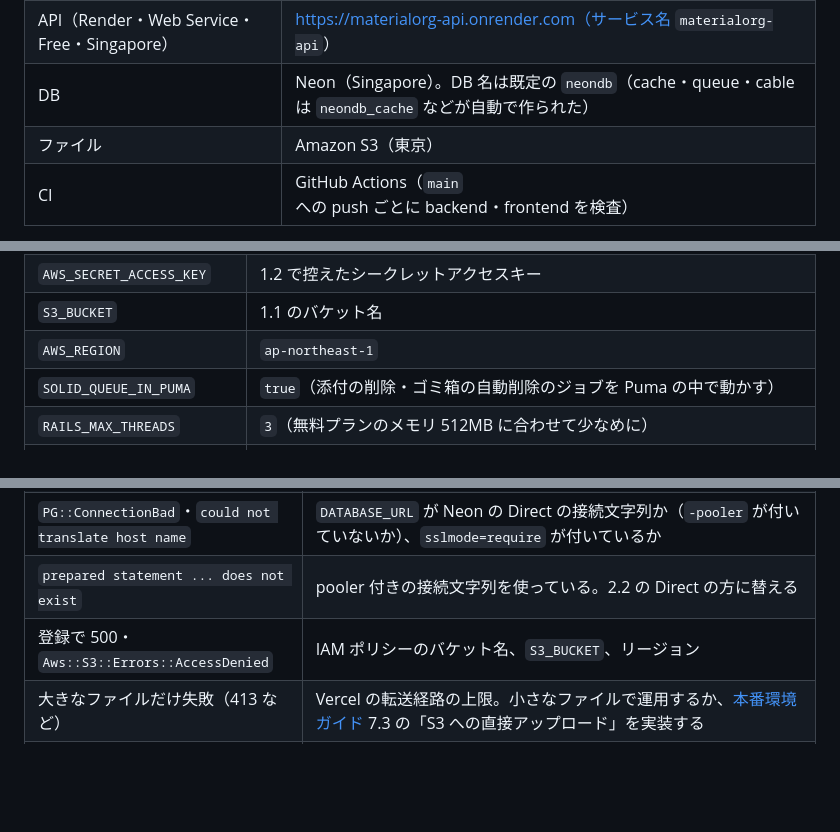
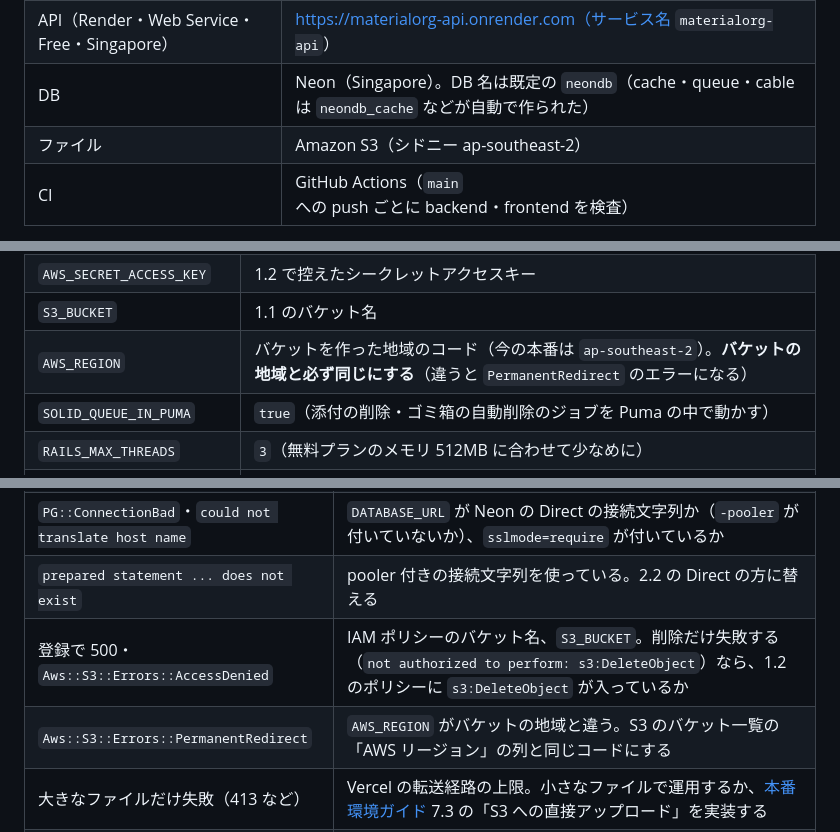
Before and after one commit to tomei0809/MaterialOrg, a Markdown page: docs/deployment.md, 3 parts joined by grey strips. GitHub-like rendering; blank space fills up the shorter version.

Commit message:
docs: 本番の S3 の地域と、S3 のエラーの直し方を実態に合わせる
- 今の本番のバケットはシドニー（ap-southeast-2）
- AWS_REGION はバケットの地域と必ず同じにする
- PermanentRedirect（地域の違い）と DeleteObject の権限不足の直し方を追加

```diff
--- a/docs/deployment.md
+++ b/docs/deployment.md
@@ -15,7 +15,7 @@
 | 画面（Vercel） | https://material-organization.vercel.app |
 | API（Render・Web Service・Free・Singapore） | https://materialorg-api.onrender.com（サービス名 `materialorg-api`） |
 | DB | Neon（Singapore）。DB 名は既定の `neondb`（cache・queue・cable は `neondb_cache` などが自動で作られた） |
-| ファイル | Amazon S3（東京） |
+| ファイル | Amazon S3（シドニー ap-southeast-2） |
 | CI | GitHub Actions（`main` への push ごとに backend・frontend を検査） |
 
 `main` に push すると、Render と Vercel が自動で再デプロイする。
@@ -159,7 +159,7 @@ Render の画面で **New → Web Service** から作る（Blueprint は使わ
 | `AWS_ACCESS_KEY_ID` | 1.2 で控えたアクセスキー ID |
 | `AWS_SECRET_ACCESS_KEY` | 1.2 で控えたシークレットアクセスキー |
 | `S3_BUCKET` | 1.1 のバケット名 |
-| `AWS_REGION` | `ap-northeast-1` |
+| `AWS_REGION` | バケットを作った地域のコード（今の本番は `ap-southeast-2`）。**バケットの地域と必ず同じにする**（違うと `PermanentRedirect` のエラーになる） |
 | `SOLID_QUEUE_IN_PUMA` | `true`（添付の削除・ゴミ箱の自動削除のジョブを Puma の中で動かす） |
 | `RAILS_MAX_THREADS` | `3`（無料プランのメモリ 512MB に合わせて少なめに） |
 | `RAILS_LOG_LEVEL` | `info` |
@@ -338,7 +338,8 @@ Render の **Environment** に3つを入れて保存する。
 | テーブルがない（`relation "materials" does not exist`） | 同上（`db:prepare` が実行されていない） |
 | `PG::ConnectionBad`・`could not translate host name` | `DATABASE_URL` が Neon の Direct の接続文字列か（`-pooler` が付いていないか）、`sslmode=require` が付いているか |
 | `prepared statement ... does not exist` | pooler 付きの接続文字列を使っている。2.2 の Direct の方に替える |
-| 登録で 500・`Aws::S3::Errors::AccessDenied` | IAM ポリシーのバケット名、`S3_BUCKET`、リージョン |
+| 登録で 500・`Aws::S3::Errors::AccessDenied` | IAM ポリシーのバケット名、`S3_BUCKET`。削除だけ失敗する（`not authorized to perform: s3:DeleteObject`）なら、1.2 のポリシーに `s3:DeleteObject` が入っているか |
+| `Aws::S3::Errors::PermanentRedirect` | `AWS_REGION` がバケットの地域と違う。S3 のバケット一覧の「AWS リージョン」の列と同じコードにする |
 | 大きなファイルだけ失敗（413 など） | Vercel の転送経路の上限。小さなファイルで運用するか、[本番環境ガイド](deployment-guide.pdf) 7.3 の「S3 への直接アップロード」を実装する |
 | Render が `Out of memory` で再起動する | 無料プランは 512MB。Environment で `RAILS_MAX_THREADS` を 2 に下げる。続くなら Settings の Instance Type を有料（Starter 以上）に変える |
 | ログインしてもすぐログイン画面に戻る | Rails の本番は Cookie を `Secure` で付ける。Vercel の URL が `https://` か、Render の `APP_HOST` に Vercel のホスト名が入っているか（403 になっていないか） |
```
